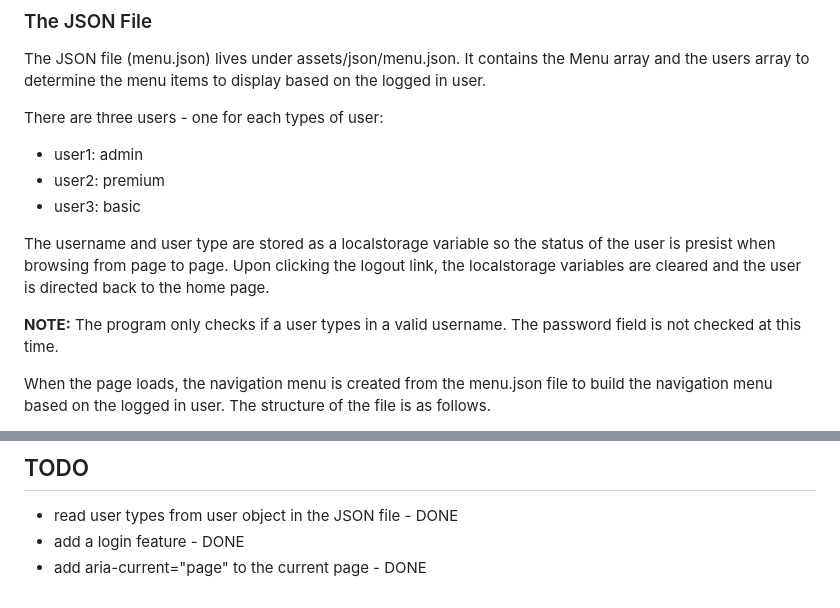
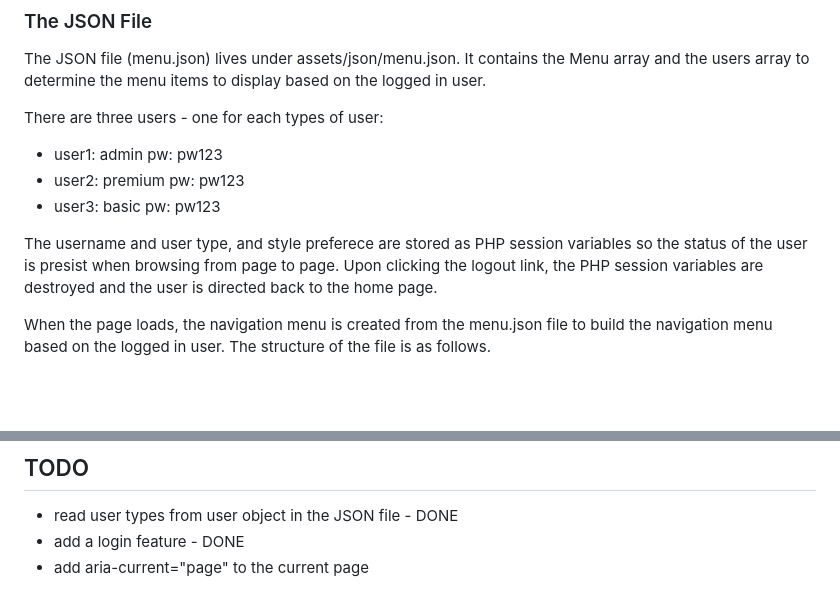
Before and after one commit to rpcorr/mega-menu-php-version, a Markdown page: README.md, 2 parts joined by grey strips. Drawn GitHub-style; blank space fills up the shorter version.

Commit message:
update README file to include passwords for the users; replace local storage with PHP session variables

```diff
--- a/README.md
+++ b/README.md
@@ -43,13 +43,11 @@ The JSON file (menu.json) lives under assets/json/menu.json. It contains the Men
 
 There are three users - one for each types of user:
 
-- user1: admin
-- user2: premium
-- user3: basic
+- user1: admin pw: pw123
+- user2: premium pw: pw123
+- user3: basic pw: pw123
 
-The username and user type are stored as a localstorage variable so the status of the user is presist when browsing from page to page. Upon clicking the logout link, the localstorage variables are cleared and the user is directed back to the home page.
-
-**NOTE:** The program only checks if a user types in a valid username. The password field is not checked at this time.
+The username and user type, and style preferece are stored as PHP session variables so the status of the user is presist when browsing from page to page. Upon clicking the logout link, the PHP session variables are destroyed and the user is directed back to the home page.
 
 When the page loads, the navigation menu is created from the menu.json file to build the navigation menu based on the logged in user. The structure of the file is as follows.
 
@@ -131,4 +129,4 @@ E. Screen reader users know how to use a keyboard when navigating the site. Belo
 
 - read user types from user object in the JSON file - DONE
 - add a login feature - DONE
-- add aria-current="page" to the current page - DONE
+- add aria-current="page" to the current page
```
